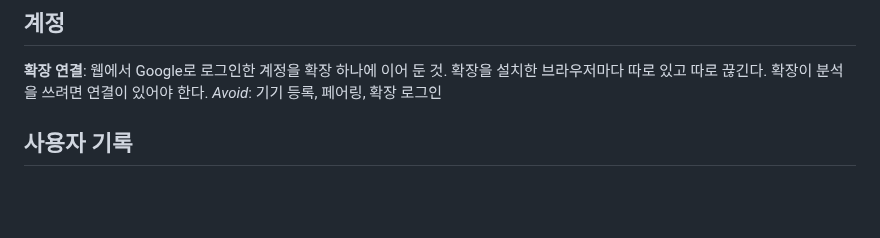
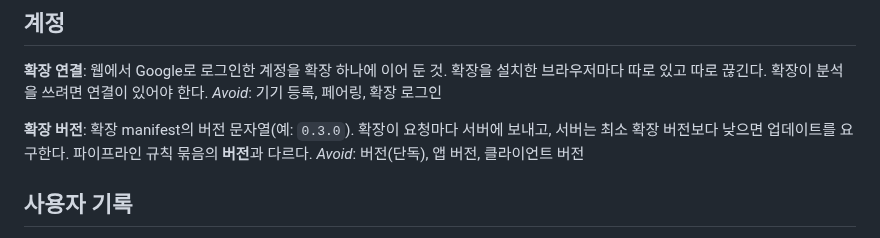
Before and after one commit to MinGyu-Kim0/dragram, a Markdown page: GLOSSARY.md, the part around the change. Rendered like a GitHub page; blank space fills up the shorter version.

```diff
--- a/GLOSSARY.md
+++ b/GLOSSARY.md
@@ -66,6 +66,10 @@ _Avoid_: 고유명사 구간
 **확장 연결**:
 웹에서 Google로 로그인한 계정을 확장 하나에 이어 둔 것. 확장을 설치한 브라우저마다 따로 있고 따로 끊긴다. 확장이 분석을 쓰려면 연결이 있어야 한다.
 _Avoid_: 기기 등록, 페어링, 확장 로그인
+
+**확장 버전**:
+확장 manifest의 버전 문자열(예: `0.3.0`). 확장이 요청마다 서버에 보내고, 서버는 최소 확장 버전보다 낮으면 업데이트를 요구한다. 파이프라인 규칙 묶음의 **버전**과 다르다.
+_Avoid_: 버전(단독), 앱 버전, 클라이언트 버전
 
 ## 사용자 기록
 
```
Also changed, not shown: docs/decisions.md (+6 -0 lines), docs/schema/schema.md (+1 -0 lines).
